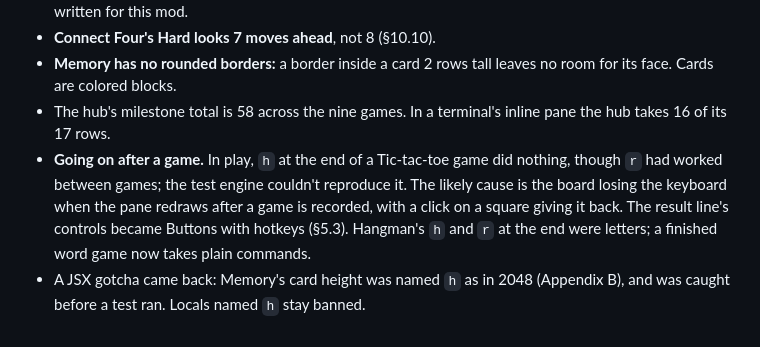
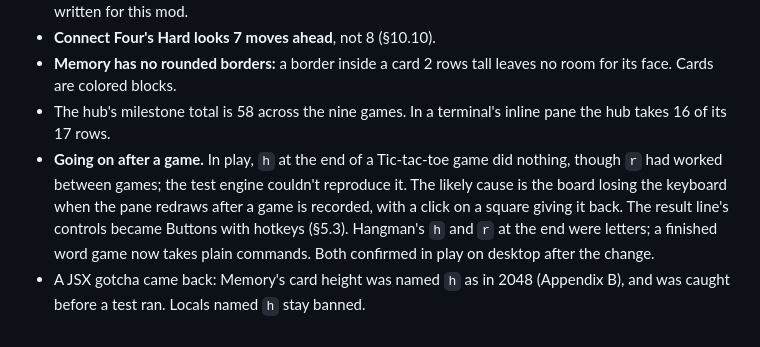
Before and after one commit to aseem-upadhyay/qol-mods, a Markdown page: plugins/games/SPEC.md, the part around the change. Rendered like a GitHub page.

Commit message:
games: the end-of-game fix, confirmed in play
Co-Authored-By: Claude Opus 5.5 <noreply@anthropic.com>

```diff
--- a/plugins/games/SPEC.md
+++ b/plugins/games/SPEC.md
@@ -870,5 +870,5 @@ What changed from the plan while building it:
 - **Connect Four's Hard looks 7 moves ahead**, not 8 (§10.10).
 - **Memory has no rounded borders:** a border inside a card 2 rows tall leaves no room for its face. Cards are colored blocks.
 - The hub's milestone total is 58 across the nine games. In a terminal's inline pane the hub takes 16 of its 17 rows.
-- **Going on after a game.** In play, `h` at the end of a Tic-tac-toe game did nothing, though `r` had worked between games; the test engine couldn't reproduce it. The likely cause is the board losing the keyboard when the pane redraws after a game is recorded, with a click on a square giving it back. The result line's controls became Buttons with hotkeys (§5.3). Hangman's `h` and `r` at the end were letters; a finished word game now takes plain commands.
+- **Going on after a game.** In play, `h` at the end of a Tic-tac-toe game did nothing, though `r` had worked between games; the test engine couldn't reproduce it. The likely cause is the board losing the keyboard when the pane redraws after a game is recorded, with a click on a square giving it back. The result line's controls became Buttons with hotkeys (§5.3). Hangman's `h` and `r` at the end were letters; a finished word game now takes plain commands. Both confirmed in play on desktop after the change.
 - A JSX gotcha came back: Memory's card height was named `h` as in 2048 (Appendix B), and was caught before a test ran. Locals named `h` stay banned.
```
